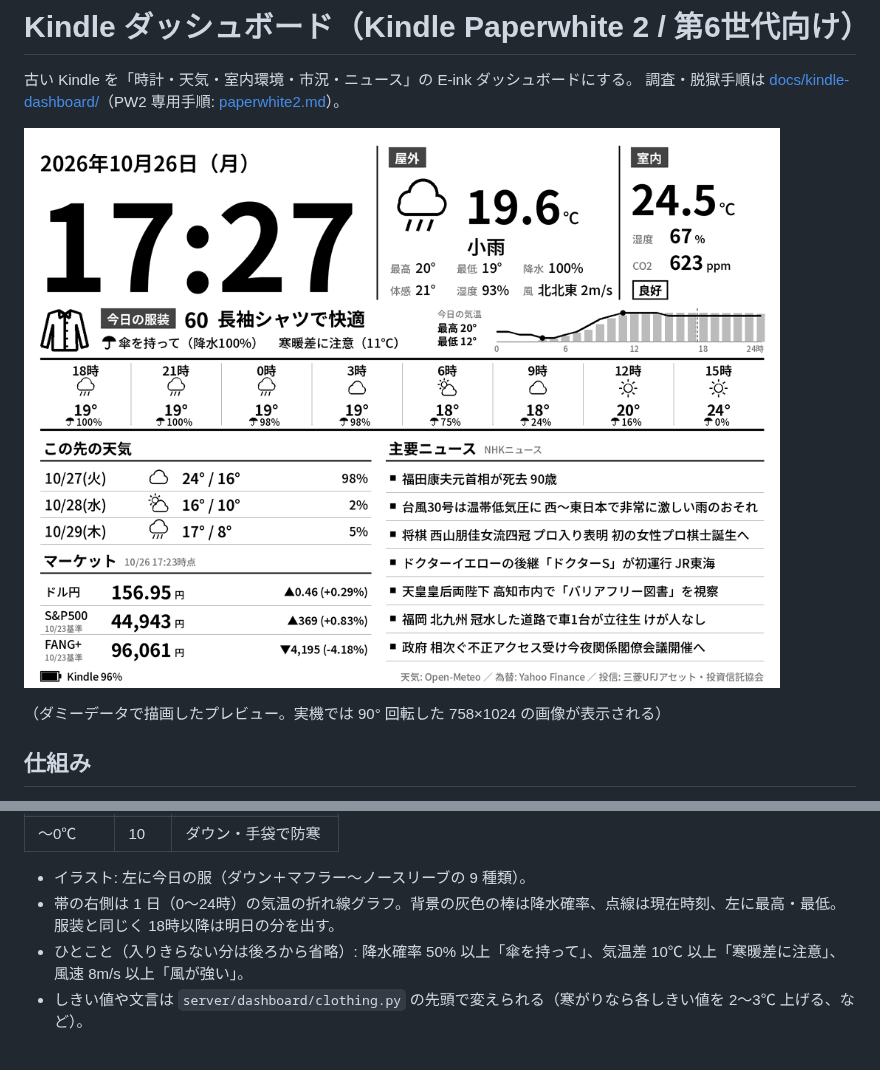
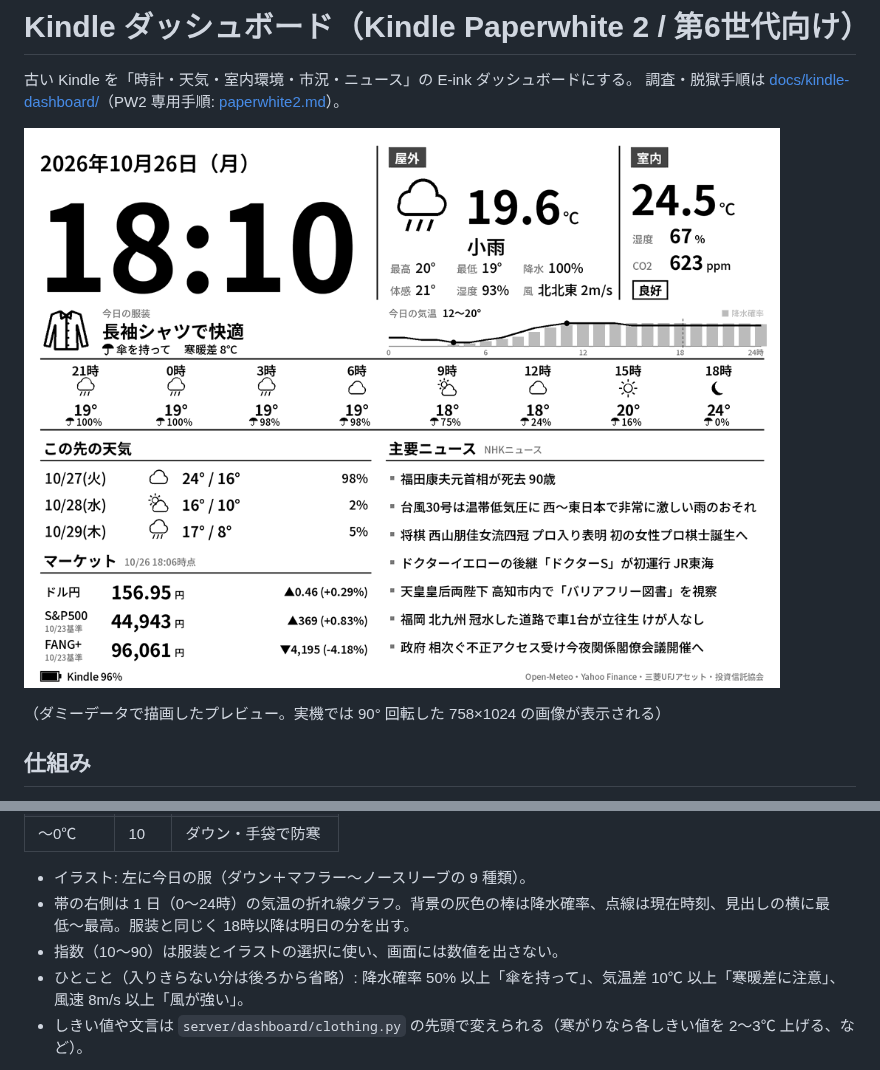
Before and after one commit to mikenekorock0000/bali, a Markdown page: kindle_dashboard/README.md, 2 parts joined by grey strips. Rendered like a GitHub page; pictures changed too: docs/kindle-dashboard/preview.png.

```diff
--- a/kindle_dashboard/README.md
+++ b/kindle_dashboard/README.md
@@ -124,7 +124,8 @@ tenki.jp の服装指数を参考にした**独自の目安**（tenki.jp の値
 | 〜0℃ | 10 | ダウン・手袋で防寒 |
 
 - イラスト: 左に今日の服（ダウン＋マフラー〜ノースリーブの 9 種類）。
-- 帯の右側は 1 日（0〜24時）の気温の折れ線グラフ。背景の灰色の棒は降水確率、点線は現在時刻、左に最高・最低。服装と同じく 18時以降は明日の分を出す。
+- 帯の右側は 1 日（0〜24時）の気温の折れ線グラフ。背景の灰色の棒は降水確率、点線は現在時刻、見出しの横に最低〜最高。服装と同じく 18時以降は明日の分を出す。
+- 指数（10〜90）は服装とイラストの選択に使い、画面には数値を出さない。
 - ひとこと（入りきらない分は後ろから省略）: 降水確率 50% 以上「傘を持って」、気温差 10℃ 以上「寒暖差に注意」、風速 8m/s 以上「風が強い」。
 - しきい値や文言は `server/dashboard/clothing.py` の先頭で変えられる（寒がりなら各しきい値を 2〜3℃ 上げる、など）。
 
```
Also changed, not shown: 5 other files.
